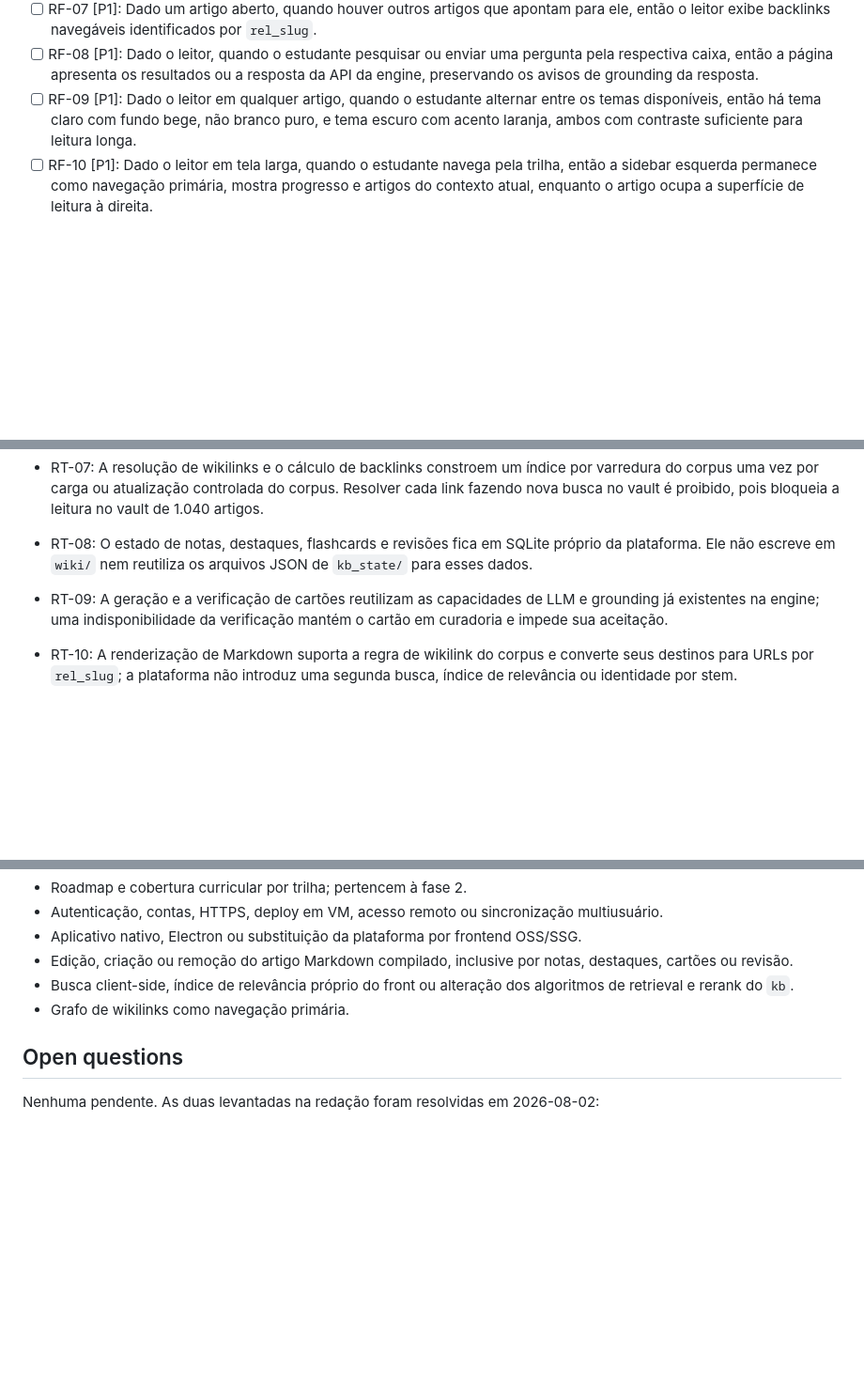
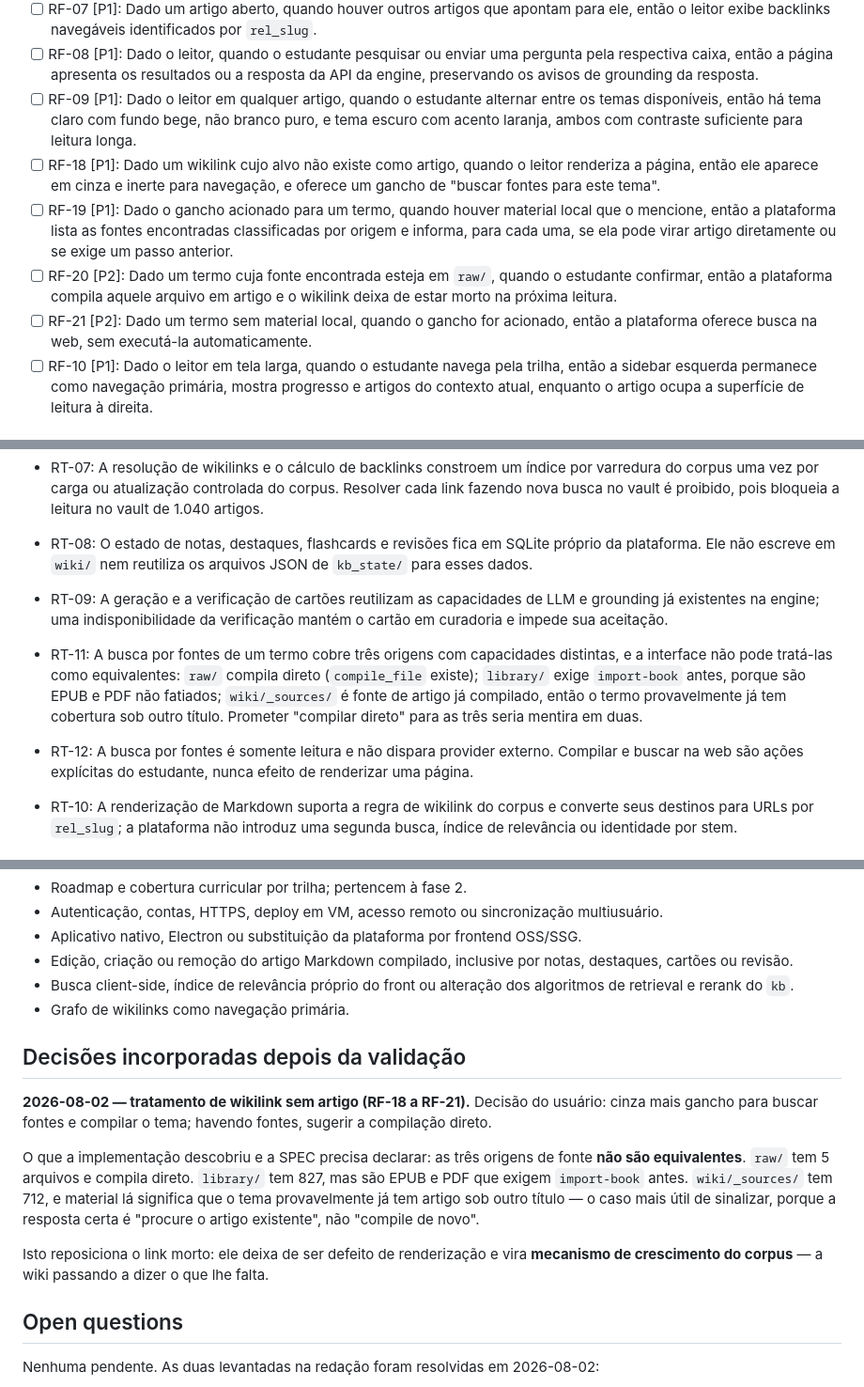
Before and after one commit to wendeus0/LLM-knowledge-base, a Markdown page: features/026-plataforma-de-estudos/SPEC.md, 3 parts joined by grey strips. Shown at 94% size. Rendered like a GitHub page; blank space fills up the shorter version.

Commit message:
docs(026): wikilink sem artigo vira gancho de crescimento do corpus (RF-18 a RF-21)
Decisão do usuário: cinza mais gancho para buscar fontes e compilar o tema;
havendo fontes, sugerir compilação direto.

O levantamento mostrou que as três origens não são equivalentes, e a SPEC
declara isso porque prometer 'compilar direto' para as três seria mentira em
duas: raw/ tem 5 arquivos e compila direto; library/ tem 827 mas são EPUB e PDF
que exigem import-book antes; wiki/_sources/ tem 712, e material lá significa que
o tema provavelmente já tem artigo sob outro título — caso em que a resposta
certa é procurar o artigo existente, não compilar de novo.

Isso reposiciona o link morto: deixa de ser defeito de renderização e vira
mecanismo de crescimento do corpus.

Co-Authored-By: Claude Opus 5 <noreply@anthropic.com>
Claude-Session: https://claude.ai/code/session_01V5wCUAYMwPb2ehqvG7hgms

```diff
--- a/features/026-plataforma-de-estudos/SPEC.md
+++ b/features/026-plataforma-de-estudos/SPEC.md
@@ -41,6 +41,10 @@ Disponibilizar um ciclo local e verificável de ler um artigo, registrar estudo
 - [ ] RF-07 [P1]: Dado um artigo aberto, quando houver outros artigos que apontam para ele, então o leitor exibe backlinks navegáveis identificados por `rel_slug`.
 - [ ] RF-08 [P1]: Dado o leitor, quando o estudante pesquisar ou enviar uma pergunta pela respectiva caixa, então a página apresenta os resultados ou a resposta da API da engine, preservando os avisos de grounding da resposta.
 - [ ] RF-09 [P1]: Dado o leitor em qualquer artigo, quando o estudante alternar entre os temas disponíveis, então há tema claro com fundo bege, não branco puro, e tema escuro com acento laranja, ambos com contraste suficiente para leitura longa.
+- [ ] RF-18 [P1]: Dado um wikilink cujo alvo não existe como artigo, quando o leitor renderiza a página, então ele aparece em cinza e inerte para navegação, e oferece um gancho de "buscar fontes para este tema".
+- [ ] RF-19 [P1]: Dado o gancho acionado para um termo, quando houver material local que o mencione, então a plataforma lista as fontes encontradas classificadas por origem e informa, para cada uma, se ela pode virar artigo diretamente ou se exige um passo anterior.
+- [ ] RF-20 [P2]: Dado um termo cuja fonte encontrada esteja em `raw/`, quando o estudante confirmar, então a plataforma compila aquele arquivo em artigo e o wikilink deixa de estar morto na próxima leitura.
+- [ ] RF-21 [P2]: Dado um termo sem material local, quando o gancho for acionado, então a plataforma oferece busca na web, sem executá-la automaticamente.
 - [ ] RF-10 [P1]: Dado o leitor em tela larga, quando o estudante navega pela trilha, então a sidebar esquerda permanece como navegação primária, mostra progresso e artigos do contexto atual, enquanto o artigo ocupa a superfície de leitura à direita.
 
 ### F3 — Notas e destaques
@@ -87,6 +91,8 @@ Disponibilizar um ciclo local e verificável de ler um artigo, registrar estudo
 - RT-07: A resolução de wikilinks e o cálculo de backlinks constroem um índice por varredura do corpus uma vez por carga ou atualização controlada do corpus. Resolver cada link fazendo nova busca no vault é proibido, pois bloqueia a leitura no vault de 1.040 artigos.
 - RT-08: O estado de notas, destaques, flashcards e revisões fica em SQLite próprio da plataforma. Ele não escreve em `wiki/` nem reutiliza os arquivos JSON de `kb_state/` para esses dados.
 - RT-09: A geração e a verificação de cartões reutilizam as capacidades de LLM e grounding já existentes na engine; uma indisponibilidade da verificação mantém o cartão em curadoria e impede sua aceitação.
+- RT-11: A busca por fontes de um termo cobre três origens com capacidades distintas, e a interface não pode tratá-las como equivalentes: `raw/` compila direto (`compile_file` existe); `library/` exige `import-book` antes, porque são EPUB e PDF não fatiados; `wiki/_sources/` é fonte de artigo já compilado, então o termo provavelmente já tem cobertura sob outro título. Prometer "compilar direto" para as três seria mentira em duas.
+- RT-12: A busca por fontes é somente leitura e não dispara provider externo. Compilar e buscar na web são ações explícitas do estudante, nunca efeito de renderizar uma página.
 - RT-10: A renderização de Markdown suporta a regra de wikilink do corpus e converte seus destinos para URLs por `rel_slug`; a plataforma não introduz uma segunda busca, índice de relevância ou identidade por stem.
 
 ## Mudanças de API/CLI
@@ -166,6 +172,14 @@ Não há mudança de contrato da CLI nesta feature. A API HTTP não oferece rota
 - Busca client-side, índice de relevância próprio do front ou alteração dos algoritmos de retrieval e rerank do `kb`.
 - Grafo de wikilinks como navegação primária.
 
+## Decisões incorporadas depois da validação
+
+**2026-08-02 — tratamento de wikilink sem artigo (RF-18 a RF-21).** Decisão do usuário: cinza mais gancho para buscar fontes e compilar o tema; havendo fontes, sugerir a compilação direto.
+
+O que a implementação descobriu e a SPEC precisa declarar: as três origens de fonte **não são equivalentes**. `raw/` tem 5 arquivos e compila direto. `library/` tem 827, mas são EPUB e PDF que exigem `import-book` antes. `wiki/_sources/` tem 712, e material lá significa que o tema provavelmente já tem artigo sob outro título — o caso mais útil de sinalizar, porque a resposta certa é "procure o artigo existente", não "compile de novo".
+
+Isto reposiciona o link morto: ele deixa de ser defeito de renderização e vira **mecanismo de crescimento do corpus** — a wiki passando a dizer o que lhe falta.
+
 ## Open questions
 
 Nenhuma pendente. As duas levantadas na redação foram resolvidas em 2026-08-02:
```
